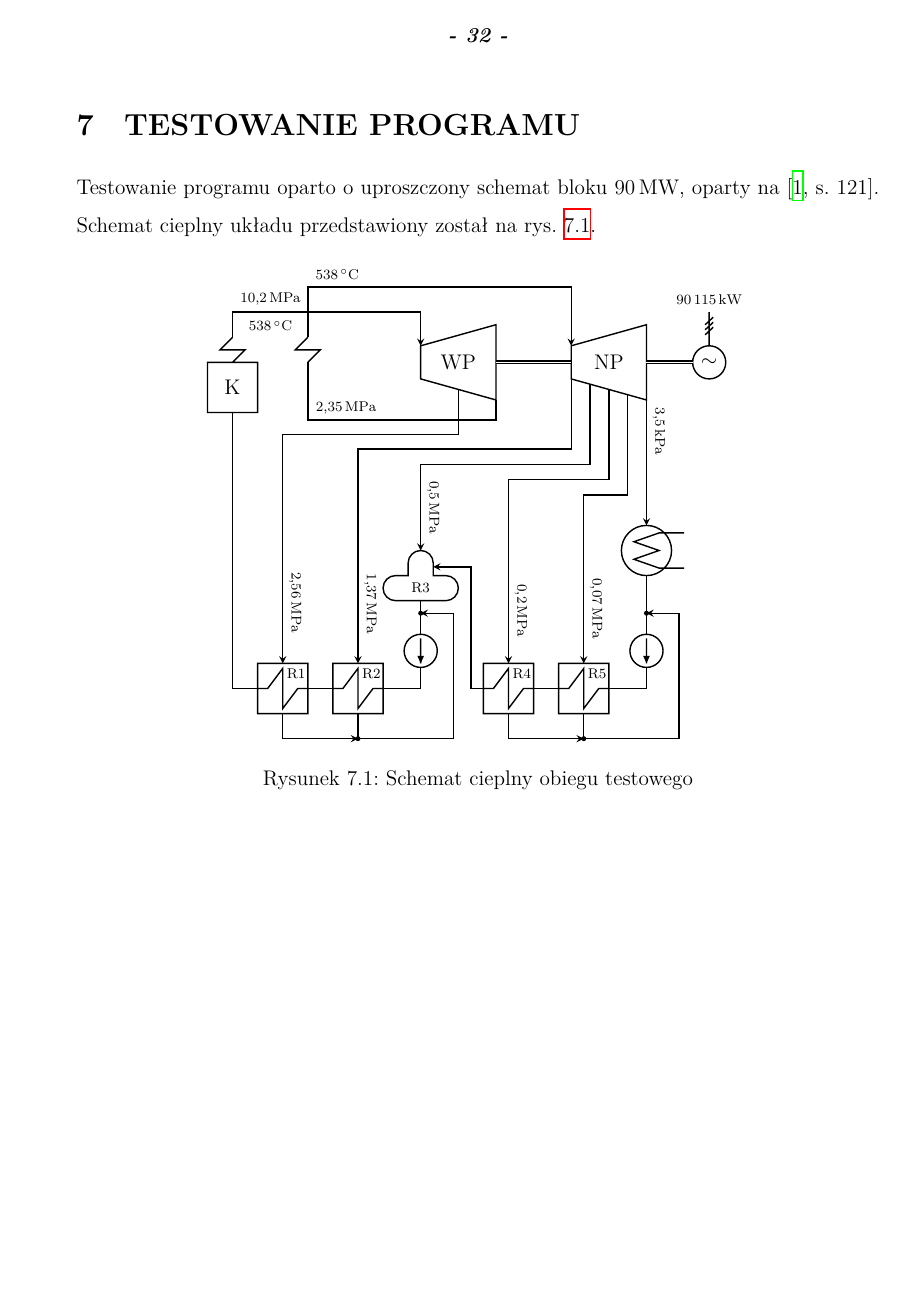
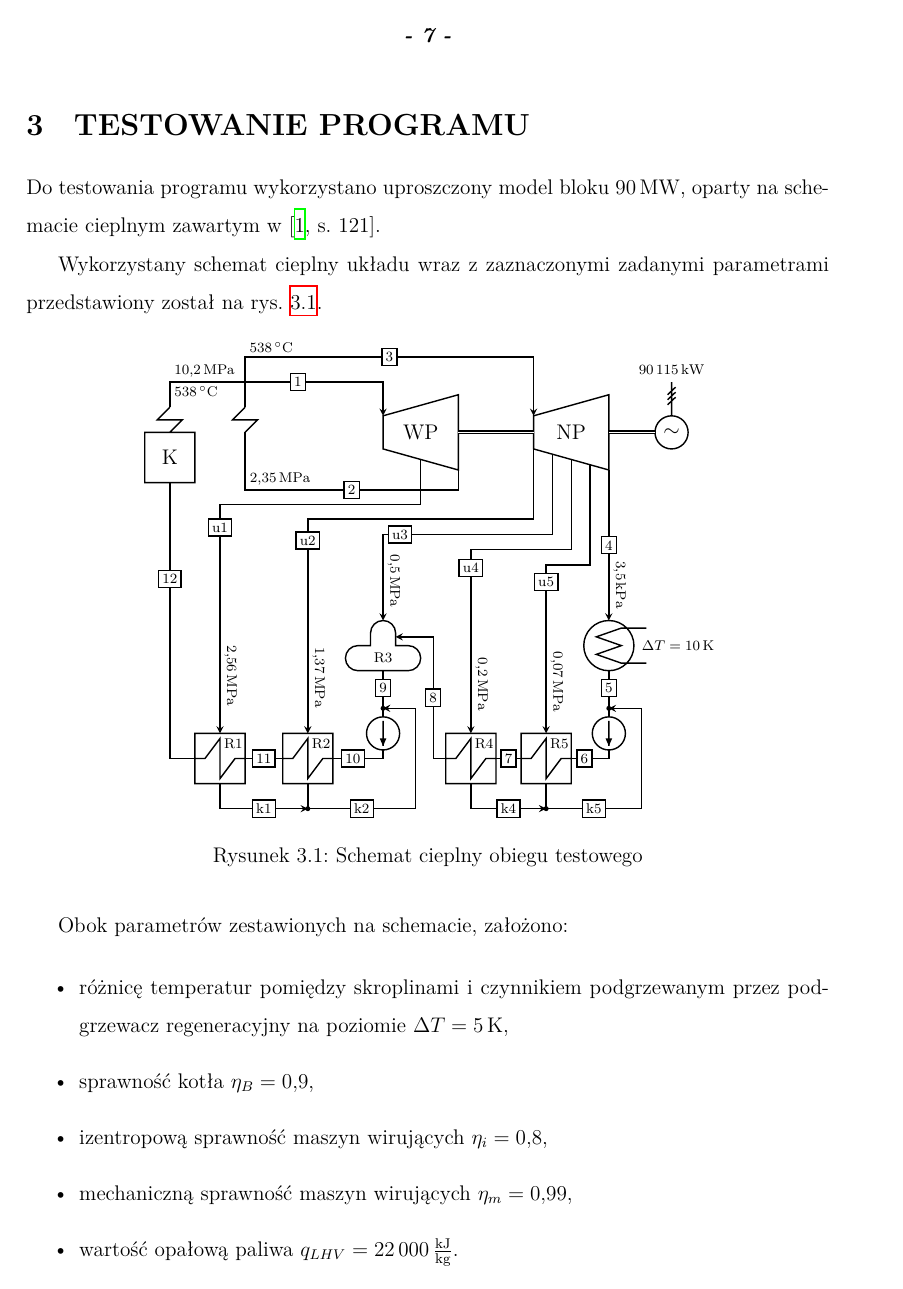
Before and after one commit to mgorny/inz-praca, a LaTeX document (inz.ltx, which reads test.tex): page 32 of 33 before the commit and page 7 of 9 after it. Compiled offline with XeLaTeX.

Commit message:
Część wyników.

```diff
--- a/inz.ltx
+++ b/inz.ltx
@@ -14,10 +14,13 @@
 \usepackage[hypcap]{caption}
 \usepackage{titlesec}
 \usepackage{siunitx}
+\usepackage{multirow}
+\usepackage{longtable}
 
-\sisetup{output-decimal-marker={,}}
-
-\usetikzlibrary{shapes.multipart}
+\sisetup{forbid-literal-units,
+	output-decimal-marker={,},
+	group-decimal-digits=false,
+	per-mode=fraction}
 
 \setdefaultlanguage{polish}
 \frenchspacing
--- a/test.tex
+++ b/test.tex
@@ -35,32 +39,41 @@ cieplny układu przedstawiony został na~rys.~\ref{test-schemat}.
 		\end{scope}
 
 		\begin{scope}[font={\scriptsize},
-			sloped,
-			shape=rectangle split,
-			rectangle split parts=2
+			inner sep=.75mm
 		]
 			\begin{scope}[-stealth]
 				\draw (K1.n) -- ++(0,.5) -| (WP.nw)
-					node[pos=0, right]
-						{\SI{10,2}{\mega\pascal}
-						\nodepart{two} \SI{538}{\degreeCelsius}};
+					node[pos=0, above right] {\SI{10,2}{\mega\pascal}}
+					node[pos=0, below right] {\SI{538}{\degreeCelsius}}
+					node[pos=.3, draw, fill=white] {1};
 				\draw (K2.n) -- ++(0,1) -| (NP.nw)
-					node[pos=0, right] {\SI{538}{\degreeCelsius}};
+					node[pos=0, above right] {\SI{538}{\degreeCelsius}}
+					node[pos=.25, draw, fill=white] {3};
 			\end{scope}
 
 			\draw (WP.se) -- ++(0,-.4) -| (K2.s)
-				node[pos=.499, right] {\SI{2,35}{\mega\pascal}};
+				node[pos=.499, above right] {\SI{2,35}{\mega\pascal}}
+				node[pos=.25, draw, fill=white] {2};
 			\draw[-stealth] (NP.se) -- (Sk.n)
-				node[pos=0, right] {\SI{3,5}{\kilo\pascal}};
+				node[pos=.95, sloped, above left] {\SI{3,5}{\kilo\pascal}}
+				node[pos=.5, draw, fill=white] {4};
 
-			\draw (Sk.s) -- (PSk.n);
-			\draw (PSk.s) |- (R5.e);
-			\draw (R5.w) -- (R4.e);
-			\draw[-stealth] (R4.w) -- ++(-.25,0) |- (R3.ne);
-			\draw (R3.s) -- (P3.n);
-			\draw (P3.s) |- (R2.e);
-			\draw (R2.w) -- (R1.e);
-			\draw (R1.w) -| (K1.s);
+			\draw (Sk.s) -- (PSk.n)
+				node[pos=.375, draw, fill=white] {5};
+			\draw (PSk.s) |- (R5.e)
+				node[pos=.825, draw, fill=white] {6};
+			\draw (R5.w) -- (R4.e)
+				node[pos=.5, draw, fill=white] {7};
+			\draw[-stealth] (R4.w) -- ++(-.25,0) |- (R3.ne)
+				node[pos=.25, draw, fill=white] {8};
+			\draw (R3.s) -- (P3.n)
+				node[pos=.375, draw, fill=white] {9};
+			\draw (P3.s) |- (R2.e)
+				node[pos=.8, draw, fill=white] {10};
+			\draw (R2.w) -- (R1.e)
+				node[pos=.5, draw, fill=white] {11};
+			\draw (R1.w) -| (K1.s)
+				node[pos=.825, draw, fill=white] {12};
 
 			% upusty
 			\path (NP.se) -- (NP.sw)
@@ -73,25 +86,41 @@ cieplny układu przedstawiony został na~rys.~\ref{test-schemat}.
 
 			\begin{scope}[-stealth]
 				\draw (u5.center) -- ++(0,-2) -| (R5.n)
-					node[pos=.95, left] {\SI{0,07}{\mega\pascal}};
+					node[pos=.95, sloped, above left]
+					{\SI{0,07}{\mega\pascal}}
+					node[pos=.55, draw, fill=white] {u5};
 				\draw (u4.center) -- ++(0,-1.8) -| (R4.n)
-					node[pos=.95, left] {\SI{0,2}{\mega\pascal}};
+					node[pos=.95, sloped, above left]
+					{\SI{0,2}{\mega\pascal}}
+					node[pos=.55, draw, fill=white] {u4};
 				\draw (u3.center) -- ++(0,-1.6) -| (R3.n)
-					node[pos=.95, left] {\SI{0,5}{\mega\pascal}};
+					node[pos=.95, sloped, above left]
+					{\SI{0,5}{\mega\pascal}}
+					node[pos=.45, draw, fill=white] {u3};
 				\draw (u2.center) -- ++(0,-1.4) -| (R2.n)
-					node[pos=.95, left] {\SI{1,37}{\mega\pascal}};
+					node[pos=.95, sloped, above left]
+					{\SI{1,37}{\mega\pascal}}
+					node[pos=.55, draw, fill=white] {u2};
 				\draw (u1.center) -- ++(0,-0.9) -| (R1.n)
-					node[pos=.95, left] {\SI{2,56}{\mega\pascal}};
+					node[pos=.95, sloped, above left]
+					{\SI{2,56}{\mega\pascal}}
+					node[pos=.55, draw, fill=white] {u1};
 
 				\path (Skm) -- ++(.65,0) node (SkmE) {};
 				\path (R5.s) -- ++(0,-.5) node[heatnode] (R5s) {};
-				\draw (R5.s) -- ++(0,-.5) -| (SkmE.center) -- (Skm);
-				\draw (R4.s) -- ++(0,-.5) -- (R5s);
+				\draw (R5.s) -- ++(0,-.5) -| (SkmE.center)
+					node[pos=.25, draw, fill=white] {k5}
+					-- (Skm);
+				\draw (R4.s) -- ++(0,-.5) -- (R5s)
+					node[pos=.5, draw, fill=white] {k4};
 
 				\path (R3m) -- ++(.65,0) node (R3mE) {};
 				\path (R2.s) -- ++(0,-.5) node[heatnode] (R2s) {};
-				\draw (R2.s) -- ++(0,-.5) -| (R3mE.center) -- (R3m);
-				\draw (R1.s) -- ++(0,-.5) -- (R2s);
+				\draw (R2.s) -- ++(0,-.5) -| (R3mE.center)
+					node[pos=.25, draw, fill=white] {k2}
+					-- (R3m);
+				\draw (R1.s) -- ++(0,-.5) -- (R2s)
+					node[pos=.5, draw, fill=white] {k1};
 			\end{scope}
 
 			% wały
@@ -103,3 +132,16 @@ cieplny układu przedstawiony został na~rys.~\ref{test-schemat}.
 	\caption{Schemat cieplny obiegu testowego}
 	\label{test-schemat}
 \end{figure}
+
+Obok parametrów zestawionych na~schemacie, założono:
+
+\begin{itemize}
+	\item różnicę temperatur pomiędzy skroplinami i~czynnikiem
+		podgrzewanym przez~podgrzewacz regeneracyjny na~poziomie
+		$\Delta T = \SI{5}{\kelvin}$,
+	\item sprawność kotła $\eta_B = \num{0,9}$,
+	\item izentropową sprawność maszyn wirujących $\eta_i = \num{0,8}$,
+	\item mechaniczną sprawność maszyn wirujących $\eta_m = \num{0,99}$,
+	\item wartość opałową paliwa $q_{LHV} =
+		\SI{22000}{\kilo\joule\per\kilogram}$.
+\end{itemize}
@@ -105,0 +215 @@ cieplny układu przedstawiony został na~rys.~\ref{test-schemat}.
+\end{longtable}
```
Also changed, not shown: elem-skl/turbina.tex (+17 -17 lines), inz.ltx (8 more changed lines), test.tex (97 more changed lines).
